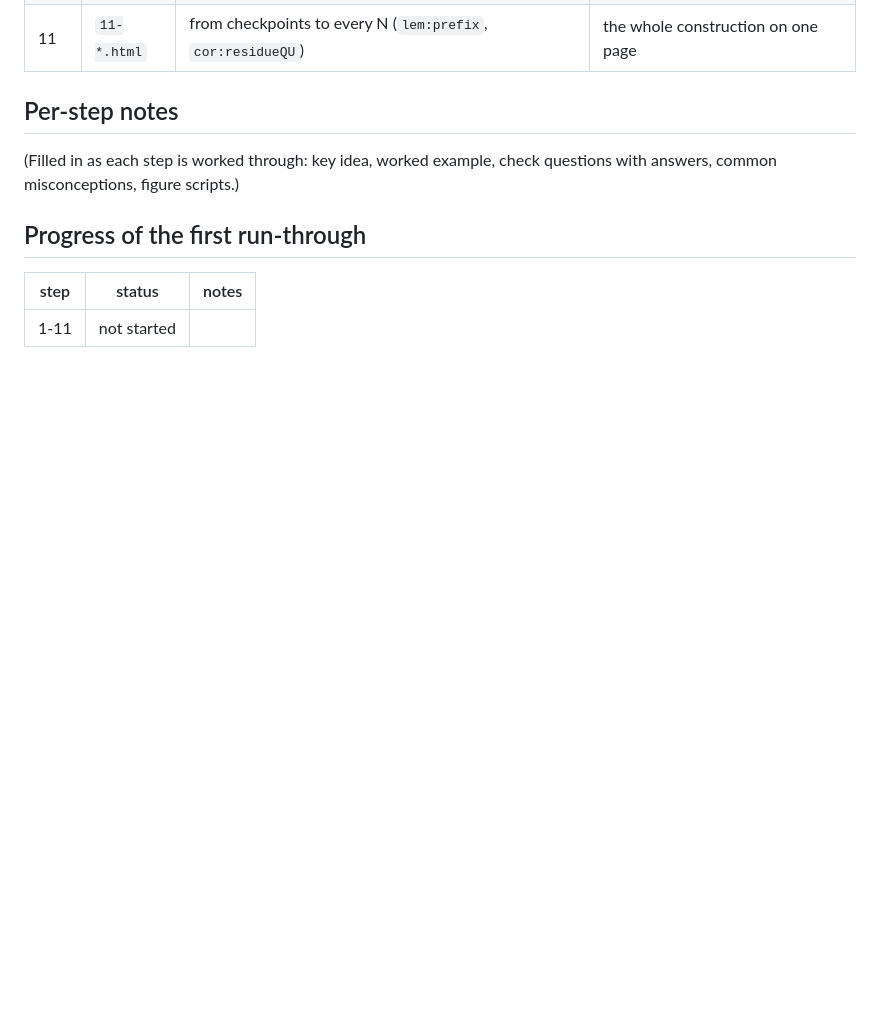
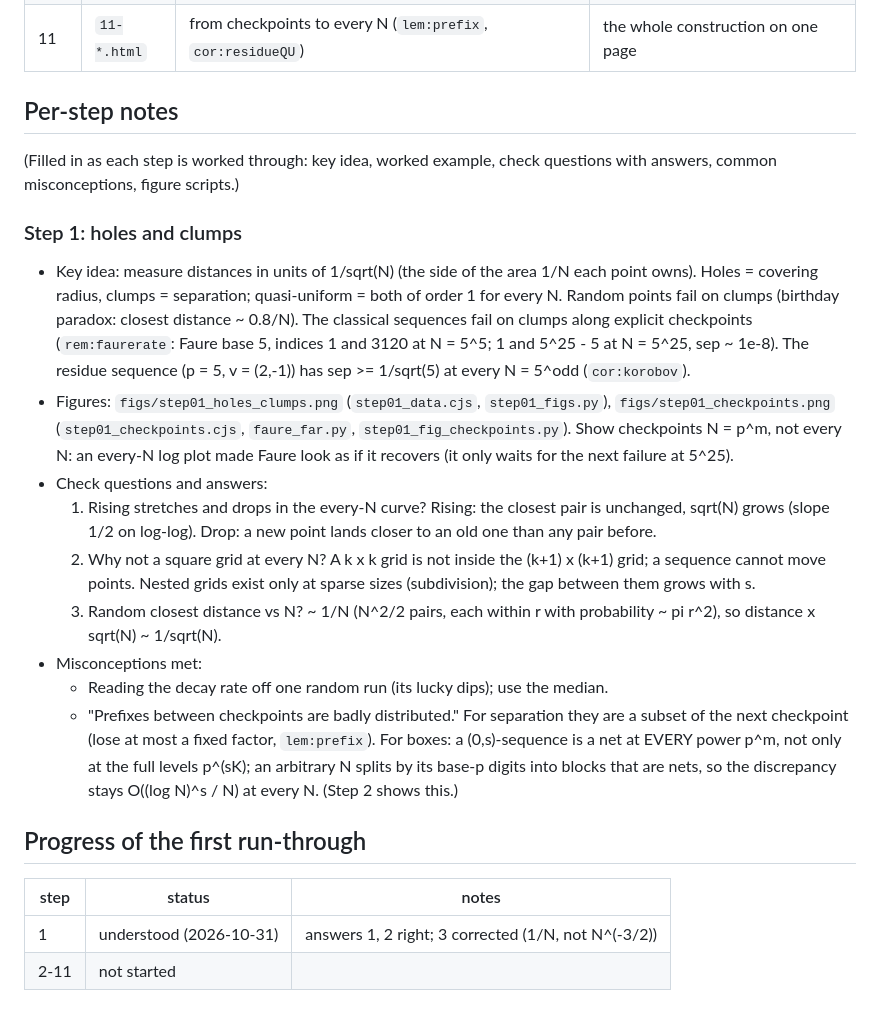
Before and after one commit to lgruen/quasi-uniform-sequences-lean, a Markdown page: explainers/tutor/COURSE.md, the part around the change. Drawn GitHub-style; blank space fills up the shorter version.

Commit message:
Explainers: tutor notes for step 1 (key idea, figures, answers, misconceptions)
Co-Authored-By: Claude Opus 5.5 <noreply@anthropic.com>
Claude-Session: https://claude.ai/code/session_01PbfTuR2JMvcEecSACo6c47

```diff
--- a/explainers/tutor/COURSE.md
+++ b/explainers/tutor/COURSE.md
@@ -45,8 +45,33 @@ pages are `../NN-*.html`; this file is the spine they share.
 (Filled in as each step is worked through: key idea, worked example, check questions with answers, common
 misconceptions, figure scripts.)
 
+### Step 1: holes and clumps
+
+- Key idea: measure distances in units of 1/sqrt(N) (the side of the area 1/N each point owns). Holes = covering
+  radius, clumps = separation; quasi-uniform = both of order 1 for every N. Random points fail on clumps (birthday
+  paradox: closest distance ~ 0.8/N). The classical sequences fail on clumps along explicit checkpoints
+  (`rem:faurerate`: Faure base 5, indices 1 and 3120 at N = 5^5; 1 and 5^25 - 5 at N = 5^25, sep ~ 1e-8). The residue
+  sequence (p = 5, v = (2,-1)) has sep >= 1/sqrt(5) at every N = 5^odd (`cor:korobov`).
+- Figures: `figs/step01_holes_clumps.png` (`step01_data.cjs`, `step01_figs.py`), `figs/step01_checkpoints.png`
+  (`step01_checkpoints.cjs`, `faure_far.py`, `step01_fig_checkpoints.py`). Show checkpoints N = p^m, not every N:
+  an every-N log plot made Faure look as if it recovers (it only waits for the next failure at 5^25).
+- Check questions and answers:
+  1. Rising stretches and drops in the every-N curve? Rising: the closest pair is unchanged, sqrt(N) grows (slope
+     1/2 on log-log). Drop: a new point lands closer to an old one than any pair before.
+  2. Why not a square grid at every N? A k x k grid is not inside the (k+1) x (k+1) grid; a sequence cannot move
+     points. Nested grids exist only at sparse sizes (subdivision); the gap between them grows with s.
+  3. Random closest distance vs N? ~ 1/N (N^2/2 pairs, each within r with probability ~ pi r^2), so
+     distance x sqrt(N) ~ 1/sqrt(N).
+- Misconceptions met:
+  - Reading the decay rate off one random run (its lucky dips); use the median.
+  - "Prefixes between checkpoints are badly distributed." For separation they are a subset of the next checkpoint
+    (lose at most a fixed factor, `lem:prefix`). For boxes: a (0,s)-sequence is a net at EVERY power p^m, not only
+    at the full levels p^(sK); an arbitrary N splits by its base-p digits into blocks that are nets, so the
+    discrepancy stays O((log N)^s / N) at every N. (Step 2 shows this.)
+
 ## Progress of the first run-through
 
 | step | status | notes |
 |---|---|---|
-| 1-11 | not started | |
+| 1 | understood (2026-10-31) | answers 1, 2 right; 3 corrected (1/N, not N^(-3/2)) |
+| 2-11 | not started | |
```
